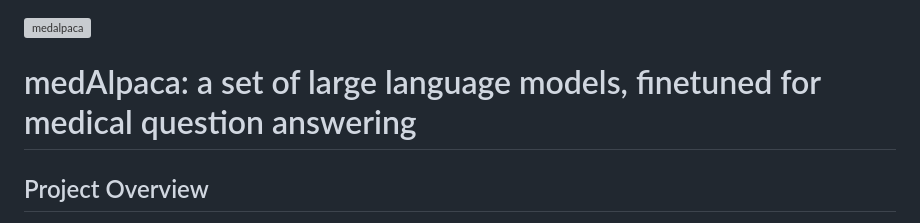
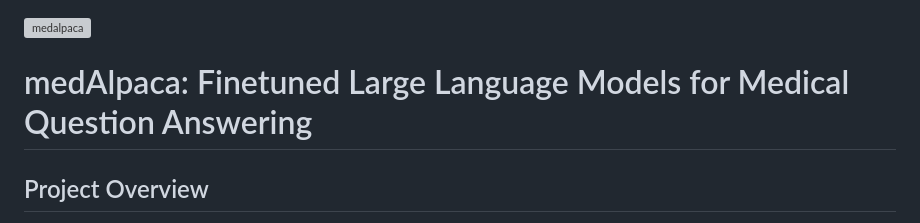
Before and after one commit to kbressem/medAlpaca, a Markdown page: README.md, the part around the change. Rendered like a GitHub page; grey boxes are pictures that could not be loaded.

```diff
--- a/README.md
+++ b/README.md
@@ -1,6 +1,6 @@
 ![medalpaca](https://user-images.githubusercontent.com/37253540/228315829-b22f793c-2dcd-4c03-a32d-43720085a7de.png)
 
-# medAlpaca: a set of large language models, finetuned for medical question answering
+# medAlpaca: Finetuned Large Language Models for Medical Question Answering
 
 ## Project Overview
 MedAlpaca expands upon both [Stanford Alpaca](https://github.com/tatsu-lab/stanford_alpaca) and
```
